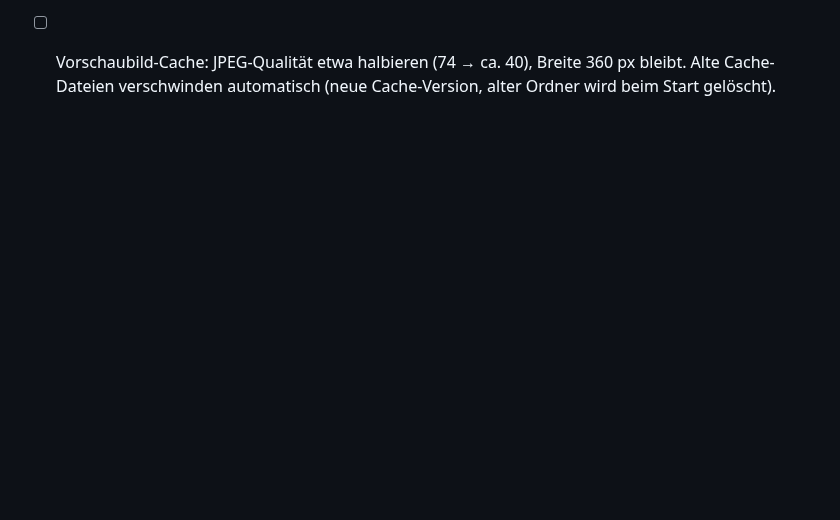
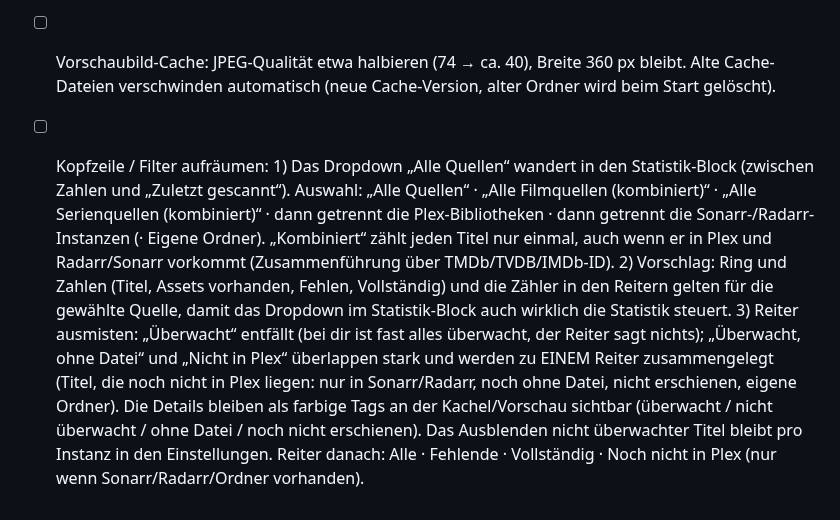
Before and after one commit to p5lukas/p5assets, a Markdown page: TODO.md, the part around the change. GitHub-like rendering; blank space fills up the shorter version.

Commit message:
TODO: Kopfzeile aufräumen (Quellen-Dropdown, Reiter)
Co-Authored-By: Claude Sonnet 5.5 <noreply@anthropic.com>
Claude-Session: https://claude.ai/code/session_01JoFLcQEW7QhHAh66qJqz46

```diff
--- a/TODO.md
+++ b/TODO.md
@@ -95,3 +95,8 @@ Alle bisher gesammelten Punkte sind in Version 2 umgesetzt. Neue Beobachtungen b
       Schnelligkeit erhalten: Listen werden automatisch nachgeladen (120 pro Block, beim Scrollen; ab ca. 500 geladenen Karten wieder per „Mehr laden“-Button, damit Handys nicht überlastet werden), kleine Vorschaubilder bleiben.
       Die Quellenauswahl („Alle Quellen“ / Bibliothek) bleibt in jedem Reiter kombinierbar. Die Zähler in den Reitern stimmen dann mit der angezeigten Liste überein.
 - [ ] Vorschaubild-Cache: JPEG-Qualität etwa halbieren (74 → ca. 40), Breite 360 px bleibt. Alte Cache-Dateien verschwinden automatisch (neue Cache-Version, alter Ordner wird beim Start gelöscht).
+- [ ] Kopfzeile / Filter aufräumen:
+      1) Das Dropdown „Alle Quellen“ wandert in den Statistik-Block (zwischen Zahlen und „Zuletzt gescannt“). Auswahl: „Alle Quellen“ · „Alle Filmquellen (kombiniert)“ · „Alle Serienquellen (kombiniert)“ · dann getrennt die Plex-Bibliotheken · dann getrennt die Sonarr-/Radarr-Instanzen (· Eigene Ordner). „Kombiniert“ zählt jeden Titel nur einmal, auch wenn er in Plex und Radarr/Sonarr vorkommt (Zusammenführung über TMDb/TVDB/IMDb-ID).
+      2) Vorschlag: Ring und Zahlen (Titel, Assets vorhanden, Fehlen, Vollständig) und die Zähler in den Reitern gelten für die gewählte Quelle, damit das Dropdown im Statistik-Block auch wirklich die Statistik steuert.
+      3) Reiter ausmisten: „Überwacht“ entfällt (bei dir ist fast alles überwacht, der Reiter sagt nichts); „Überwacht, ohne Datei“ und „Nicht in Plex“ überlappen stark und werden zu EINEM Reiter zusammengelegt (Titel, die noch nicht in Plex liegen: nur in Sonarr/Radarr, noch ohne Datei, nicht erschienen, eigene Ordner). Die Details bleiben als farbige Tags an der Kachel/Vorschau sichtbar (überwacht / nicht überwacht / ohne Datei / noch nicht erschienen). Das Ausblenden nicht überwachter Titel bleibt pro Instanz in den Einstellungen.
+      Reiter danach: Alle · Fehlende · Vollständig · Noch nicht in Plex (nur wenn Sonarr/Radarr/Ordner vorhanden).
```
